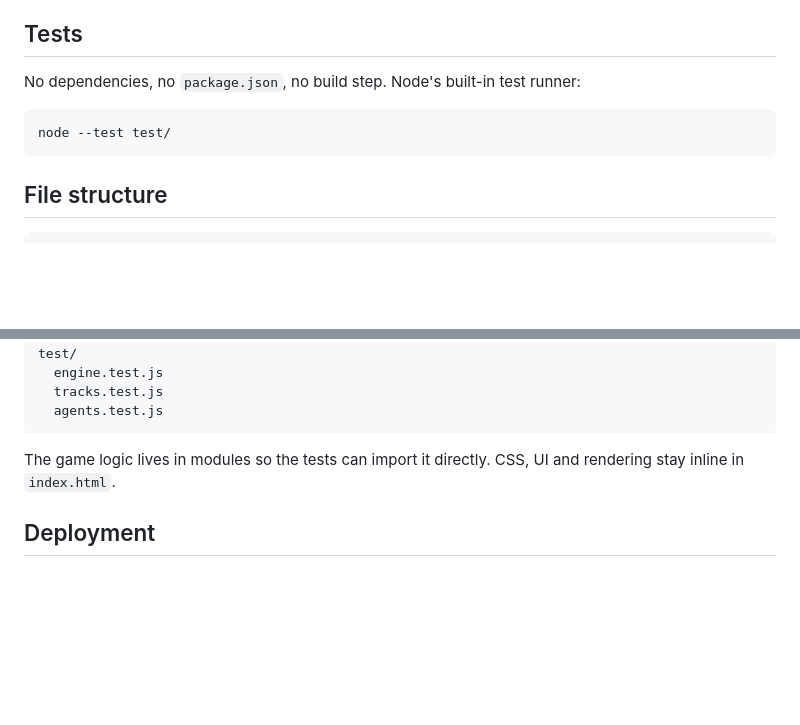
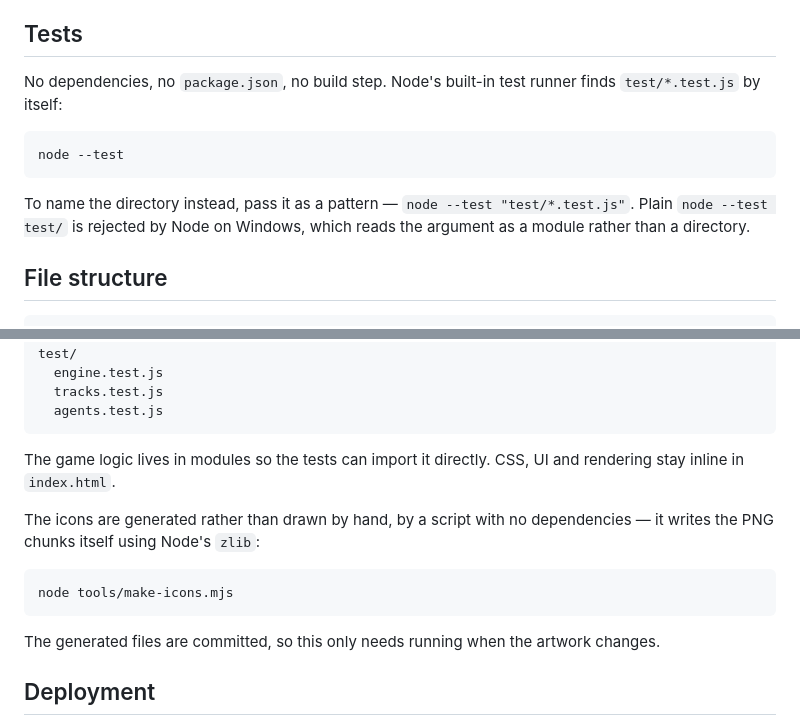
Before and after one commit to teknikpraktik/vector-rally, a Markdown page: README.md, 2 parts joined by grey strips. GitHub-like rendering; blank space fills up the shorter version.

````diff
--- a/README.md
+++ b/README.md
@@ -55,11 +55,16 @@ offline after that.
 
 ## Tests
 
-No dependencies, no `package.json`, no build step. Node's built-in test runner:
+No dependencies, no `package.json`, no build step. Node's built-in test runner
+finds `test/*.test.js` by itself:
 
 ```sh
-node --test test/
+node --test
 ```
+
+To name the directory instead, pass it as a pattern — `node --test "test/*.test.js"`.
+Plain `node --test test/` is rejected by Node on Windows, which reads the
+argument as a module rather than a directory.
 
 ## File structure
 
@@ -84,6 +89,16 @@ test/
 The game logic lives in modules so the tests can import it directly. CSS,
 UI and rendering stay inline in `index.html`.
 
+The icons are generated rather than drawn by hand, by a script with no
+dependencies — it writes the PNG chunks itself using Node's `zlib`:
+
+```sh
+node tools/make-icons.mjs
+```
+
+The generated files are committed, so this only needs running when the artwork
+changes.
+
 ## Deployment
 
 Static. The repository deploys to Vercel as it is: no build, no configuration,
````
Also changed, not shown: apple-touch-icon.png (added), icon-192.png (added), icon-512.png (added), icon-maskable-512.png (added), 10 other files.
